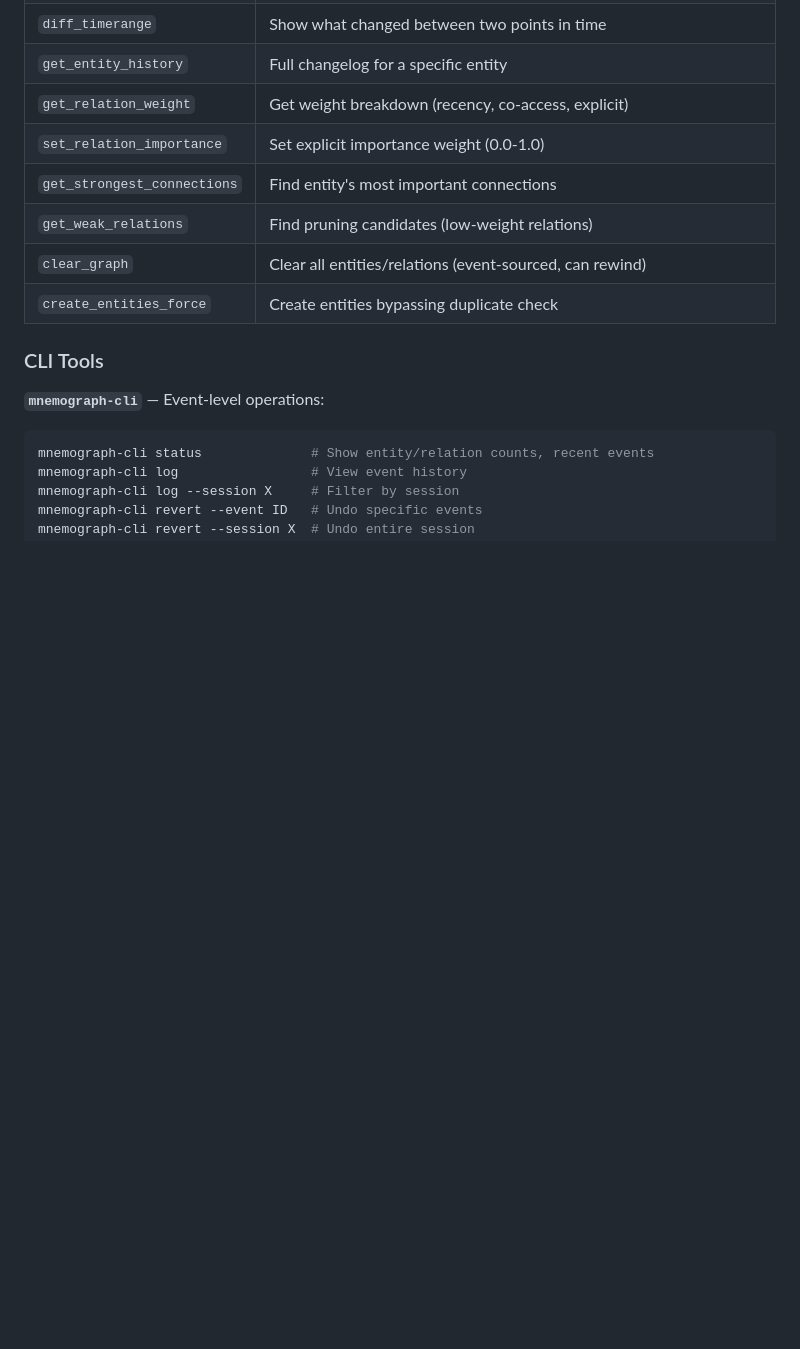
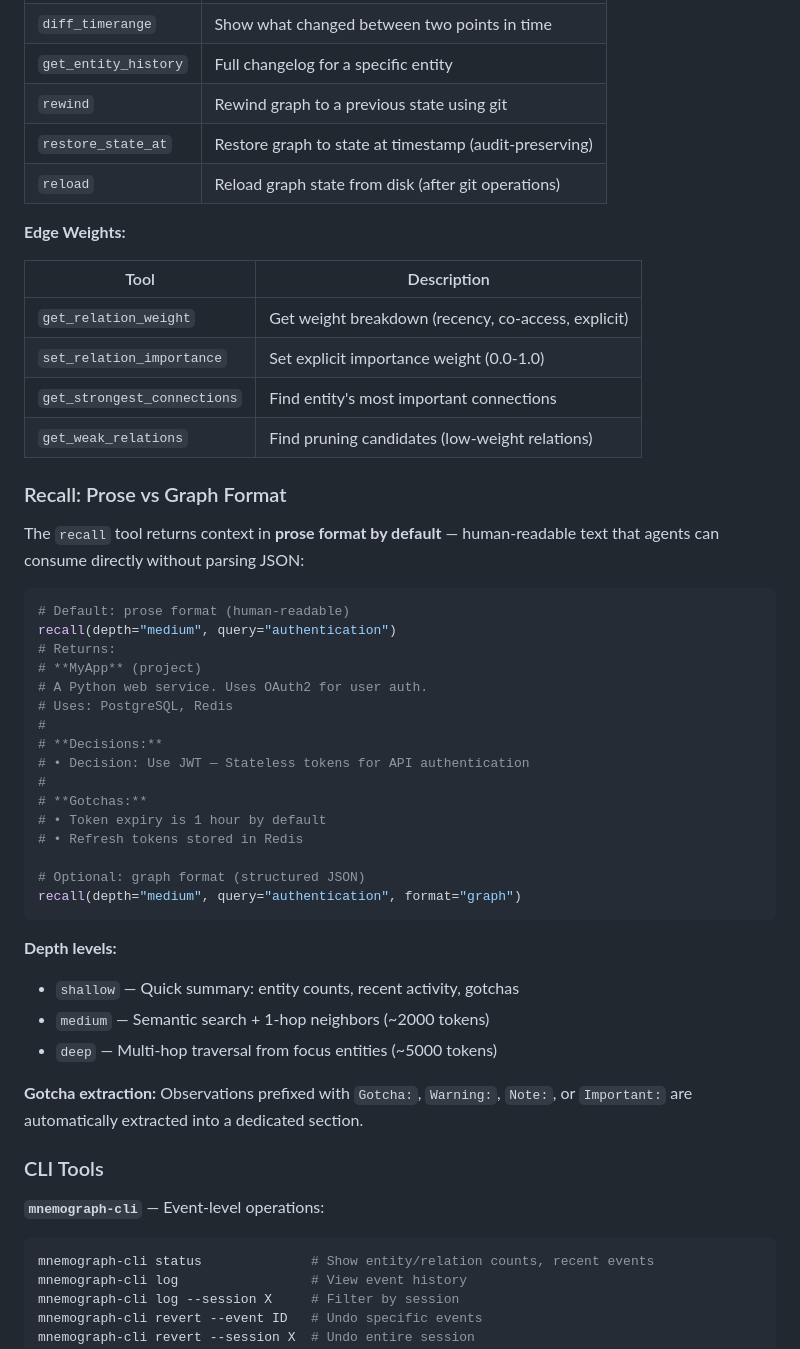
Before and after one commit to tm42/mnemograph, a Markdown page: README.md, the part around one of its changes. Rendered like a GitHub page; blank space fills up the shorter version.

````diff
--- a/README.md
+++ b/README.md
@@ -122,11 +154,47 @@ Mnemograph exposes these tools via MCP:
 | `diff_timerange` | Show what changed between two points in time |
 | `get_entity_history` | Full changelog for a specific entity |
+| `rewind` | Rewind graph to a previous state using git |
+| `restore_state_at` | Restore graph to state at timestamp (audit-preserving) |
+| `reload` | Reload graph state from disk (after git operations) |
+
+**Edge Weights:**
+
+| Tool | Description |
+|------|-------------|
 | `get_relation_weight` | Get weight breakdown (recency, co-access, explicit) |
 | `set_relation_importance` | Set explicit importance weight (0.0-1.0) |
 | `get_strongest_connections` | Find entity's most important connections |
 | `get_weak_relations` | Find pruning candidates (low-weight relations) |
-| `clear_graph` | Clear all entities/relations (event-sourced, can rewind) |
-| `create_entities_force` | Create entities bypassing duplicate check |
+
+### Recall: Prose vs Graph Format
+
+The `recall` tool returns context in **prose format by default** — human-readable text that agents can consume directly without parsing JSON:
+
+```python
+# Default: prose format (human-readable)
+recall(depth="medium", query="authentication")
+# Returns:
+# **MyApp** (project)
+# A Python web service. Uses OAuth2 for user auth.
+# Uses: PostgreSQL, Redis
+#
+# **Decisions:**
+# • Decision: Use JWT — Stateless tokens for API authentication
+#
+# **Gotchas:**
+# • Token expiry is 1 hour by default
+# • Refresh tokens stored in Redis
+
+# Optional: graph format (structured JSON)
+recall(depth="medium", query="authentication", format="graph")
+```
+
+**Depth levels:**
+- `shallow` — Quick summary: entity counts, recent activity, gotchas
+- `medium` — Semantic search + 1-hop neighbors (~2000 tokens)
+- `deep` — Multi-hop traversal from focus entities (~5000 tokens)
+
+**Gotcha extraction:** Observations prefixed with `Gotcha:`, `Warning:`, `Note:`, or `Important:` are automatically extracted into a dedicated section.
 
 ### CLI Tools
 
````
Also changed, not shown: other parts of README.md (+77 -3 lines).
